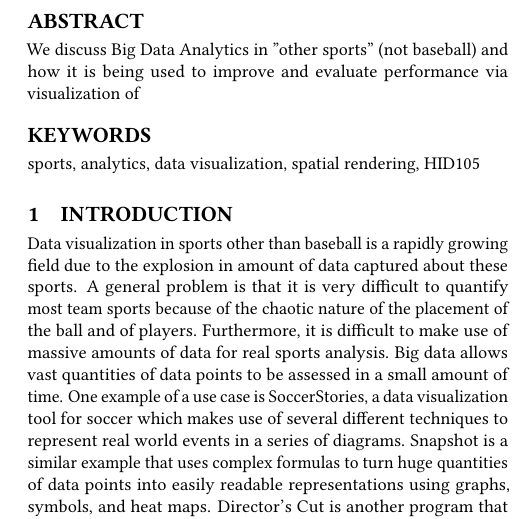
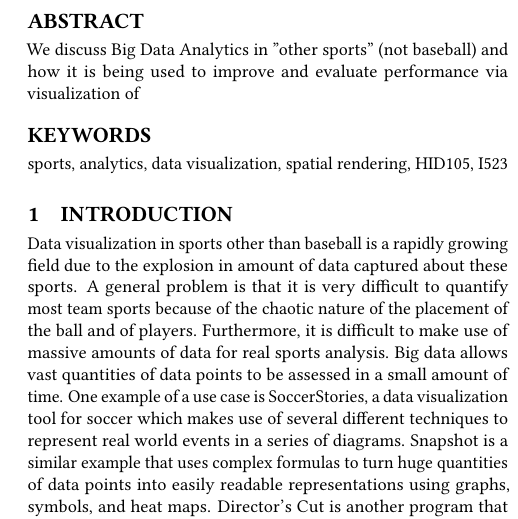
Before and after one commit to bigdata-i523/hid105, a LaTeX paper (paper1/report.tex): part of one column of page 1 of 2, cut so that both start at the same text. Compiled offline with pdfLaTeX.

Commit message:
Update report.tex

```diff
--- a/paper1/report.tex
+++ b/paper1/report.tex
@@ -25,7 +25,7 @@
 We discuss Big Data Analytics in ''other sports'' (not baseball) and how it is being used to improve and evaluate performance via visualization of
 \end{abstract}
 
-\keywords{sports, analytics, data visualization, spatial rendering, HID105}
+\keywords{sports, analytics, data visualization, spatial rendering, HID105, I523}
 
 
 \maketitle
```
